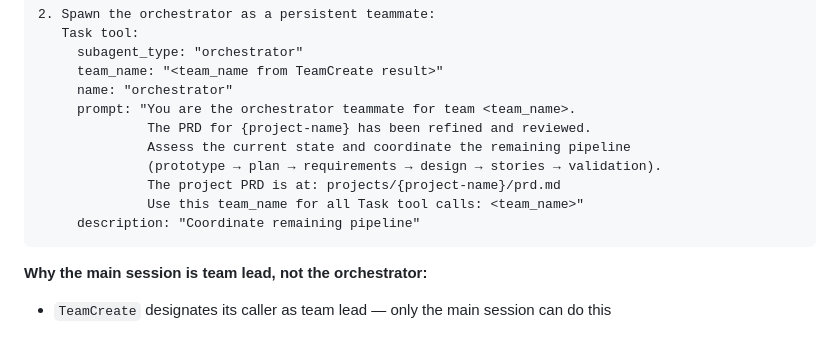
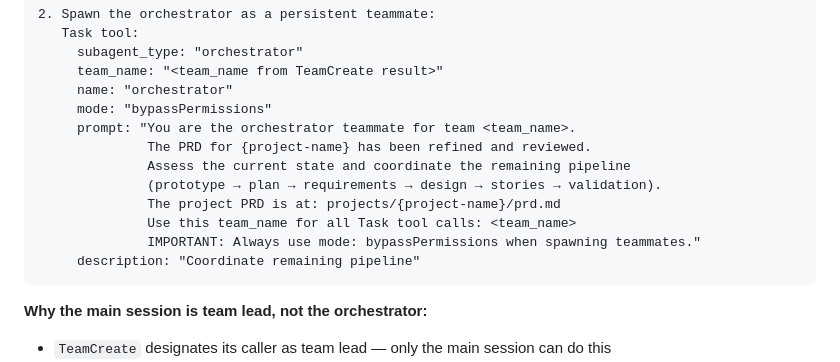
Before and after one commit to Rajdip-Personal/itinerary-restaurant-builder, a Markdown page: CLAUDE.md, the part around the change. GitHub-like rendering; blank space fills up the shorter version.

Commit message:
Add bypassPermissions to orchestrator spawn instructions in CLAUDE.md
The orchestrator agent definition already documents that teammates should
be spawned with mode: bypassPermissions, but the CLAUDE.md spawn template
was missing it. This caused teammates (e.g., planning-agent) to prompt
the user for file write permissions instead of running autonomously.

Co-Authored-By: Claude Opus 4.6 <noreply@anthropic.com>

````diff
--- a/CLAUDE.md
+++ b/CLAUDE.md
@@ -668,12 +668,14 @@ After `/review-prd` passes its readiness check, the main session becomes the **t
      subagent_type: "orchestrator"
      team_name: "<team_name from TeamCreate result>"
      name: "orchestrator"
+     mode: "bypassPermissions"
      prompt: "You are the orchestrator teammate for team <team_name>.
               The PRD for {project-name} has been refined and reviewed.
               Assess the current state and coordinate the remaining pipeline
               (prototype → plan → requirements → design → stories → validation).
               The project PRD is at: projects/{project-name}/prd.md
-              Use this team_name for all Task tool calls: <team_name>"
+              Use this team_name for all Task tool calls: <team_name>
+              IMPORTANT: Always use mode: bypassPermissions when spawning teammates."
      description: "Coordinate remaining pipeline"
 ```
 
````
